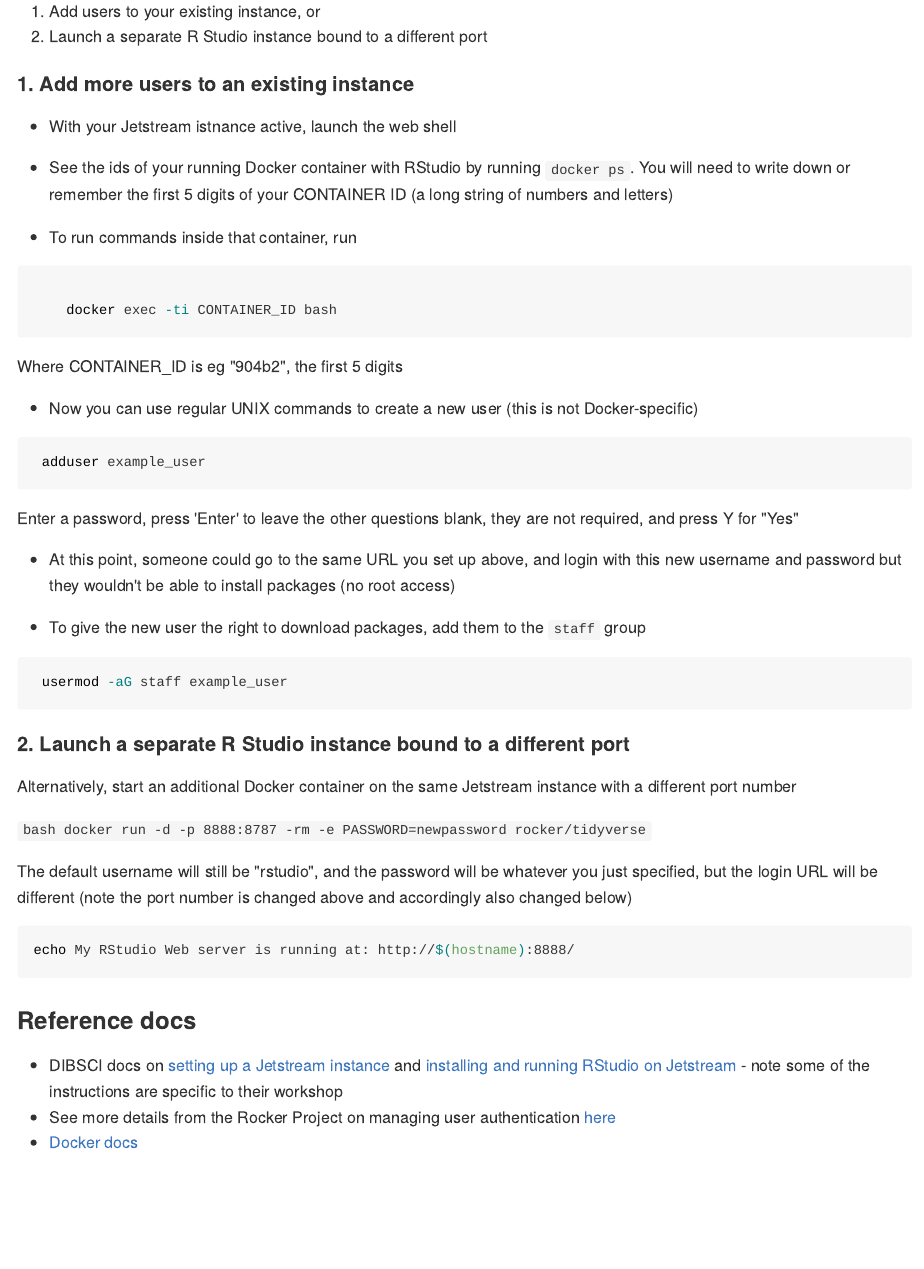
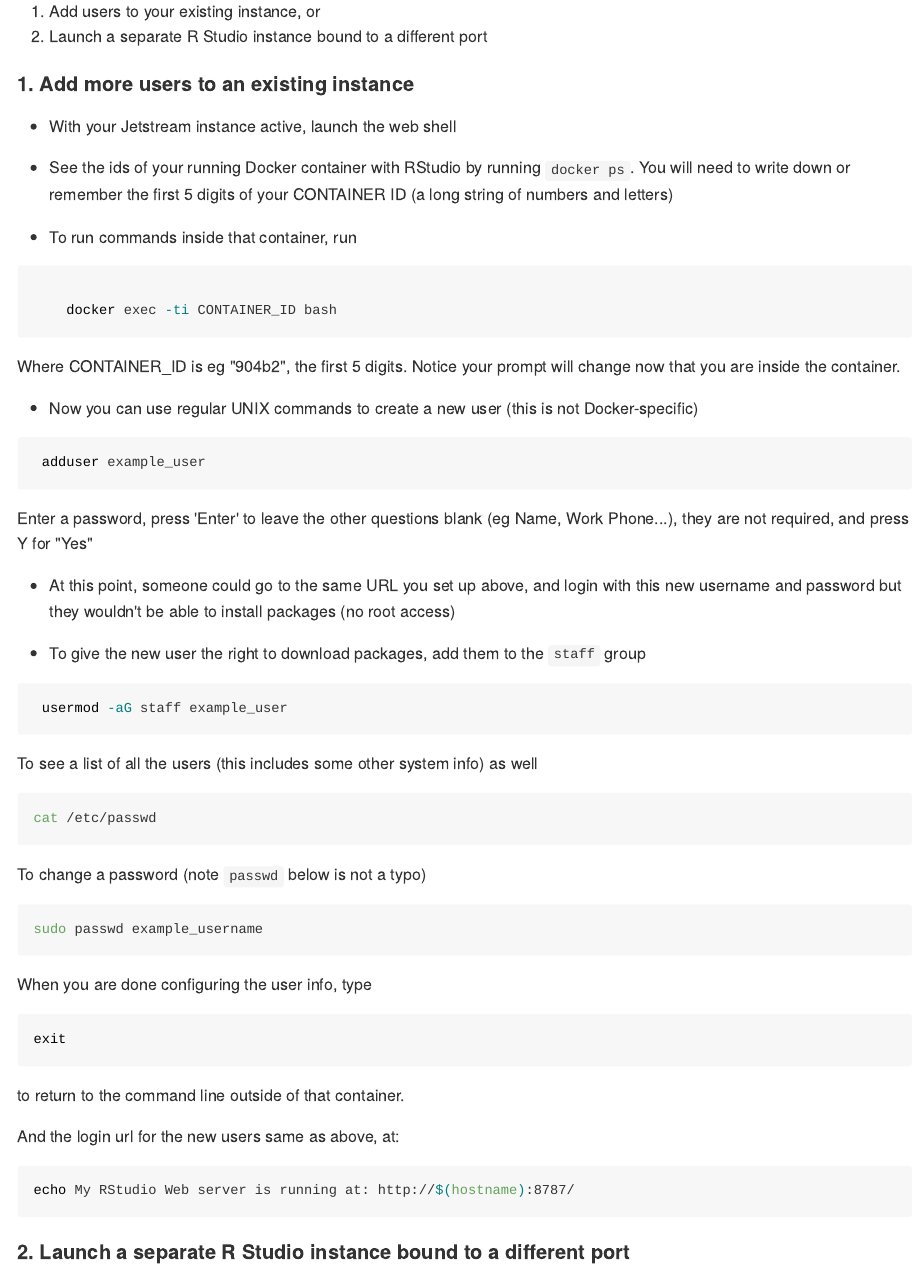
Before and after one commit to dmgt/TIL, an R Markdown document (howto_set_up_multiple_users_on_Rstudio_on_Docker.Rmd): the page in a window 1100 px wide, from 2200 px down. The pictures show the output file howto_set_up_multiple_users_on_Rstudio_on_Docker.md that the author committed with the source, drawn offline in the style of GitHub.

Commit message:
Add view users + change password

````diff
--- a/howto_set_up_multiple_users_on_Rstudio_on_Docker.Rmd
+++ b/howto_set_up_multiple_users_on_Rstudio_on_Docker.Rmd
@@ -92,7 +92,7 @@
 
 #### 1. Add more users to an existing instance
 
-- With your Jetstream istnance active, launch the web shell
+- With your Jetstream instance active, launch the web shell
 - See the ids of your running Docker container with RStudio by running `docker ps`. You will need to write down or remember the first 5 digits of your CONTAINER ID (a long string of numbers and letters)
 
 - To run commands inside that container, run
@@ -102,7 +102,7 @@
     docker exec -ti CONTAINER_ID bash
 ```
 
-Where CONTAINER_ID is eg "904b2",  the first 5 digits
+Where CONTAINER_ID is eg "904b2",  the first 5 digits. Notice your prompt will change now that you are inside the container.
 
 - Now you can use regular UNIX commands to create a new user (this is not Docker-specific)
 
@@ -110,7 +110,7 @@
  adduser example_user
 ```
 
-Enter a password, press 'Enter' to leave the other questions blank, they are not required, and press Y for "Yes"
+Enter a password, press 'Enter' to leave the other questions blank (eg Name, Work Phone...), they are not required, and press Y for "Yes"
 
 - At this point, someone could go to the same URL you set up above, and login with this new username and password but they wouldn't be able to install packages (no root access)
 
@@ -118,6 +118,30 @@
 
 ```{bash, eval = F}
  usermod -aG staff example_user
+```
+
+To see a list of all the users (this includes some other system info) as well
+
+```{bash, eval = F}
+cat /etc/passwd
+```
+
+To change a password (note `passwd` below is not a typo)
+
+```{bash, eval = F}
+sudo passwd example_username
+```
+
+When you are done configuring the user info, type
+```{bash, eval = F}
+exit
+```
+to return to the command line outside of that container.
+
+And the login url for the new users same as above, at:
+
+```{bash, eval = FALSE}
+echo My RStudio Web server is running at: http://$(hostname):8787/
 ```
 
 
````
Also changed, not shown: howto_set_up_multiple_users_on_Rstudio_on_Docker.md.
